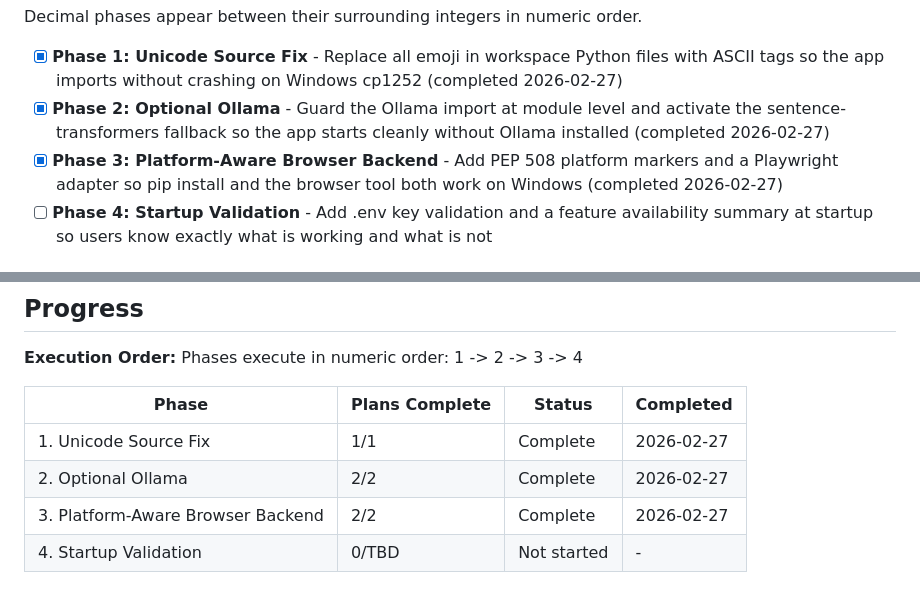
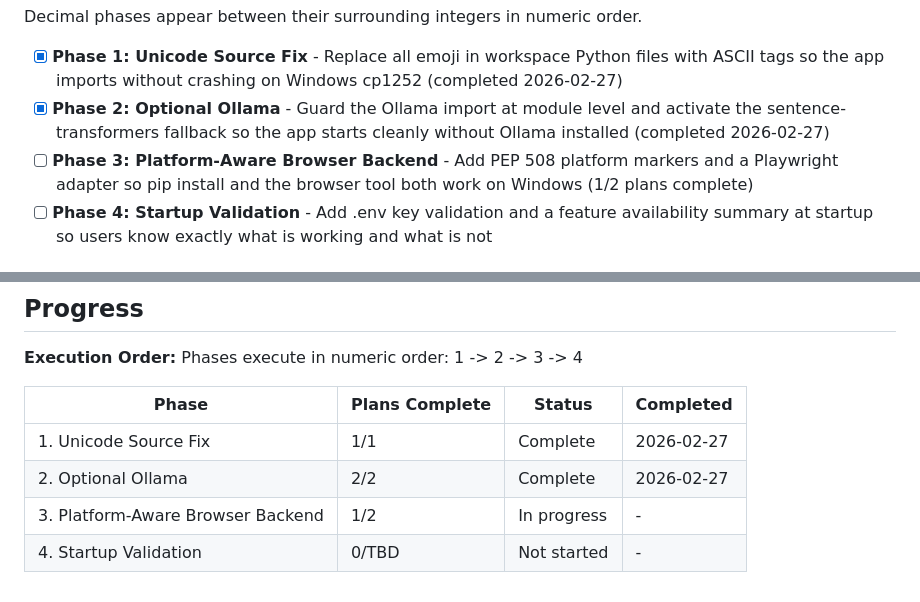
Before and after one commit to UpayanGhosh/Synapse-OSS, a Markdown page: .planning/ROADMAP.md, 2 parts joined by grey strips. Rendered like a GitHub page.

```diff
--- a/.planning/ROADMAP.md
+++ b/.planning/ROADMAP.md
@@ -14,8 +14,7 @@ Decimal phases appear between their surrounding integers in numeric order.
 
 - [x] **Phase 1: Unicode Source Fix** - Replace all emoji in workspace Python files with ASCII tags so the app imports without crashing on Windows cp1252 (completed 2026-02-27)
 - [x] **Phase 2: Optional Ollama** - Guard the Ollama import at module level and activate the sentence-transformers fallback so the app starts cleanly without Ollama installed (completed 2026-02-27)
-- [x] **Phase 3: Platform-Aware Browser Backend** - Add PEP 508 platform markers and a Playwright adapter so pip install and the browser tool both work on Windows
- (completed 2026-02-27)
+- [ ] **Phase 3: Platform-Aware Browser Backend** - Add PEP 508 platform markers and a Playwright adapter so pip install and the browser tool both work on Windows (1/2 plans complete)
 - [ ] **Phase 4: Startup Validation** - Add .env key validation and a feature availability summary at startup so users know exactly what is working and what is not
 
 ## Phase Details
@@ -82,5 +81,5 @@ Phases execute in numeric order: 1 -> 2 -> 3 -> 4
 |-------|----------------|--------|-----------|
 | 1. Unicode Source Fix | 1/1 | Complete    | 2026-02-27 |
 | 2. Optional Ollama | 2/2 | Complete   | 2026-02-27 |
-| 3. Platform-Aware Browser Backend | 2/2 | Complete   | 2026-02-27 |
+| 3. Platform-Aware Browser Backend | 1/2 | In progress | - |
 | 4. Startup Validation | 0/TBD | Not started | - |
```
Also changed, not shown: 1 other file.
